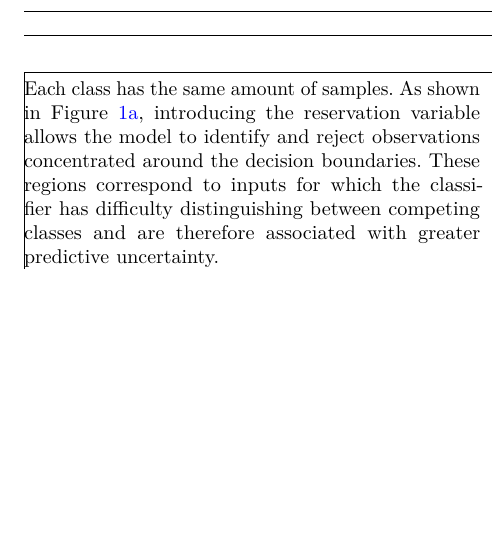
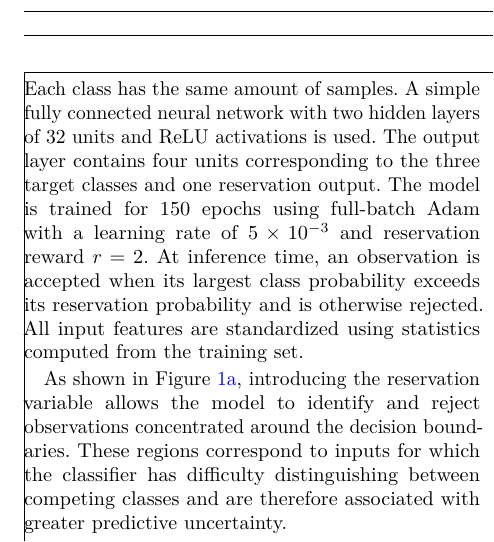
Before and after one commit to raham24/Epistemic-Uncertainty-Aware-Defect-Detection-for-Quality-Control-in-Medical-Device-Manufacturing, a LaTeX paper (tex/main.tex, which reads tex/tex_files/sections/framework.tex): part of one column of page 5 of 17, cut so that both start at the same text, the shorter picture padded with empty space. Compiled offline with pdfLaTeX.

Commit message:
added minor fixes

```diff
--- a/tex/tex_files/sections/framework.tex
+++ b/tex/tex_files/sections/framework.tex
@@ -56,7 +56,9 @@ Though neural networks provide a practical means of obtaining (generally subopti
 
 \subsection{Illustrative example}
 \label{subsec:illustrative_example}
-We first illustrate the effect of the reservation variable on a toy classification problem with two-dimensional features and (C=3) classes in \Cref{fig:illustrative_example}. Each class has the same amount of samples. As shown in \Cref{fig:decision_regions}, introducing the reservation variable allows the model to identify and reject observations concentrated around the decision boundaries. These regions correspond to inputs for which the classifier has difficulty distinguishing between competing classes and are therefore associated with greater predictive uncertainty.
+We first illustrate the effect of the reservation variable on a toy classification problem with two-dimensional features and (C=3) classes in \Cref{fig:illustrative_example}. Each class has the same amount of samples. A simple fully connected neural network with two hidden layers of 32 units and ReLU activations is used. The output layer contains four units corresponding to the three target classes and one reservation output. The model is trained for 150 epochs using full-batch Adam with a learning rate of \(5\times10^{-3}\) and reservation reward \(r=2\). At inference time, an observation is accepted when its largest class probability exceeds its reservation probability and is otherwise rejected. All input features are standardized using statistics computed from the training set.
+
+As shown in \Cref{fig:decision_regions}, introducing the reservation variable allows the model to identify and reject observations concentrated around the decision boundaries. These regions correspond to inputs for which the classifier has difficulty distinguishing between competing classes and are therefore associated with greater predictive uncertainty.
 
 This behavior translates directly into improved performance on the retained predictions. The selective risk curve in \Cref{fig:risk_curve} shows that reducing the coverage to approximately \(81\%\) results in a reduction in classification risk of approximately \(50\%\). Thus, by abstaining on a relatively small fraction of uncertain observations, the model can substantially reduce the error rate among the predictions it retains.
 
```
Also changed, not shown: tex/img/toy_example_margin_histogram.png, tex/img/toy_example_rejection_model.png, tex/img/toy_example_selective_risk_curve.png, 1 other file.
